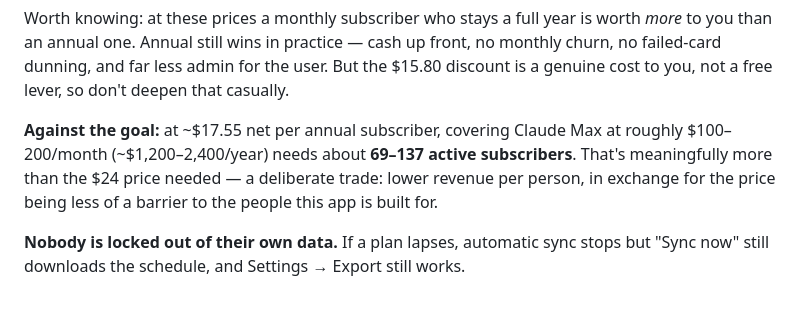
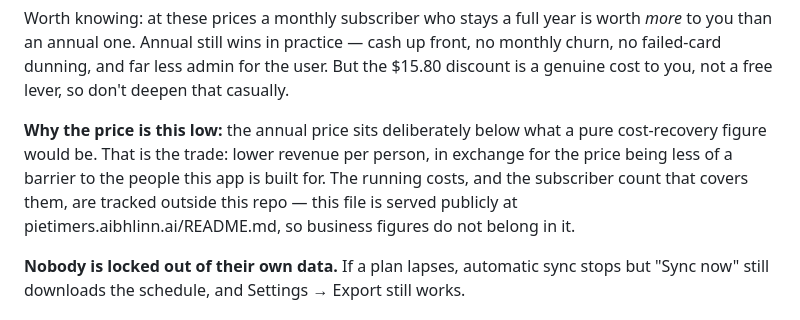
Before and after one commit to AibhlinnAI/pie-timers-app, a Markdown page: app/README.md, the part around the change. Rendered like a GitHub page.

Commit message:
Keep the running costs and break-even out of the public README
app/README.md is served at pietimers.aibhlinn.ai/README.md, so the section
explaining why the price is low was publishing the monthly tooling spend and
the subscriber count that covers it. The design rationale is the useful part
and it survives; the figures are tracked outside the repo, and the paragraph
now says so, to stop a later session helpfully putting them back.

The published prices and the Paddle fee table stay. Those are derivable from
the price list and Paddle's own public fee schedule, and the table is useful
to anyone reading the billing code.

No history rewrite for this one: the numbers were public and that cannot be
undone, so only what happens from here matters.

Co-Authored-By: Claude Opus 5 <noreply@anthropic.com>

```diff
--- a/app/README.md
+++ b/app/README.md
@@ -285,11 +285,12 @@ no monthly churn, no failed-card dunning, and far less admin for the user. But t
 $15.80 discount is a genuine cost to you, not a free lever, so don't deepen that
 casually.
 
-**Against the goal:** at ~$17.55 net per annual subscriber, covering Claude Max at
-roughly $100–200/month (~$1,200–2,400/year) needs about **69–137 active
-subscribers**. That's meaningfully more than the $24 price needed — a deliberate
-trade: lower revenue per person, in exchange for the price being less of a barrier
-to the people this app is built for.
+**Why the price is this low:** the annual price sits deliberately below what a
+pure cost-recovery figure would be. That is the trade: lower revenue per person,
+in exchange for the price being less of a barrier to the people this app is
+built for. The running costs, and the subscriber count that covers them, are
+tracked outside this repo — this file is served publicly at
+pietimers.aibhlinn.ai/README.md, so business figures do not belong in it.
 
 **Nobody is locked out of their own data.** If a plan lapses, automatic sync stops
 but "Sync now" still downloads the schedule, and Settings → Export still works.
```
